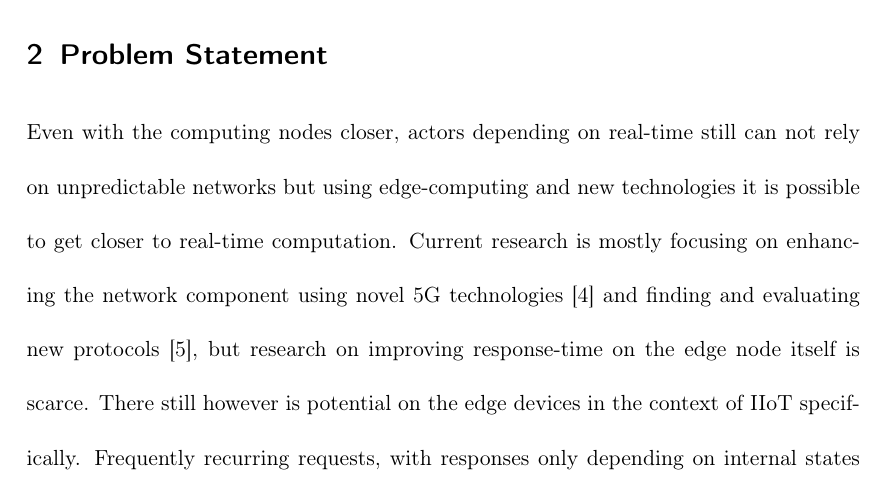
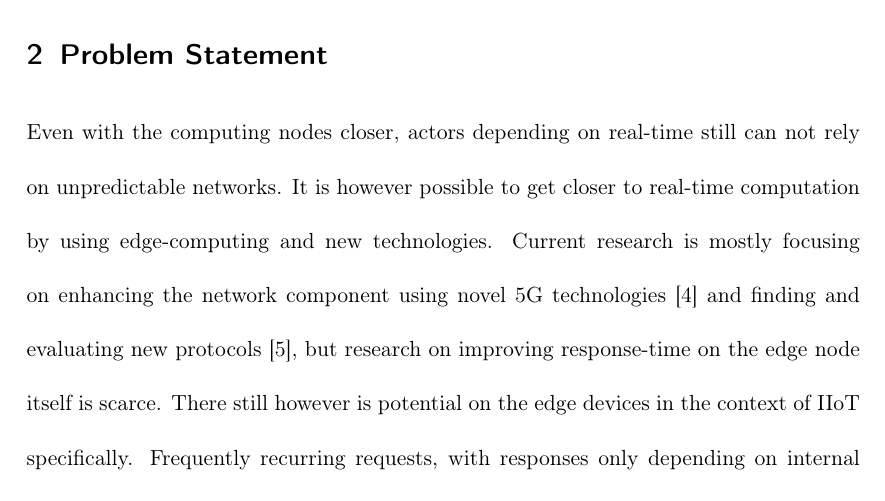
Before and after one commit to AurelWeinholdBachelorsThesis/thesis_proposal, a LaTeX document (expose_draft.tex, which reads tex/problem_statement.tex): part of page 2 of 5, cut so that both start at the same text. Compiled offline with pdfLaTeX.

Commit message:
Pull out near real-time advancements into its own sentence

```diff
--- a/tex/problem_statement.tex
+++ b/tex/problem_statement.tex
@@ -2,9 +2,9 @@
 
 % real-time
 Even with the computing nodes closer, actors depending on real-time still can
-not rely on unpredictable networks but using edge-computing and new technologies
-it is possible to get closer to real-time computation. Current research is
-mostly focusing on enhancing the network component using novel 5G
+not rely on unpredictable networks. It is however possible to get closer to
+real-time computation by using edge-computing and new technologies. Current
+research is mostly focusing on enhancing the network component using novel 5G
 technologies~\cite{nunna_enabling_2015} and finding and evaluating new
 protocols~\cite{suriyachai_survey_2012}, but research on improving response-time
 on the edge node itself is scarce. There still however is potential on the edge
```
